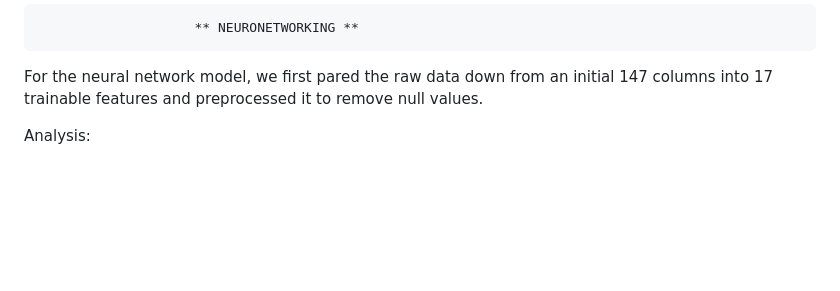
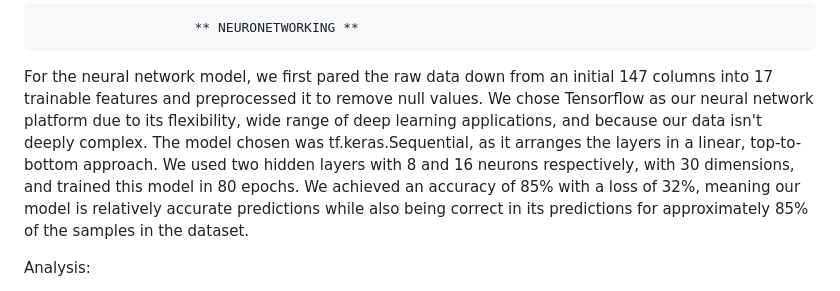
Before and after one commit to meeyoungPH/food-insecurity-machine-learning, a Markdown page: README.md, the part around the change. GitHub-like rendering; blank space fills up the shorter version.

```diff
--- a/README.md
+++ b/README.md
@@ -40,6 +40,7 @@ https://public.tableau.com/app/profile/dipti7328/viz/TractSNAPSECUREVSINSECURE/a
 						** NEURONETWORKING **
 
 For the neural network model, we first pared the raw data down from an initial 147 columns into 17 trainable features and preprocessed it to remove null values.
+We chose Tensorflow as our neural network platform due to its flexibility, wide range of deep learning applications, and because our data isn't deeply complex. The model chosen was tf.keras.Sequential, as it arranges the layers in a linear, top-to-bottom approach. We used two hidden layers with 8 and 16 neurons respectively, with 30 dimensions, and trained this model in 80 epochs. We achieved an accuracy of 85% with a loss of 32%, meaning our model is relatively accurate predictions while also being correct in its predictions for approximately 85% of the samples in the dataset.
 
 Analysis:
 
```
